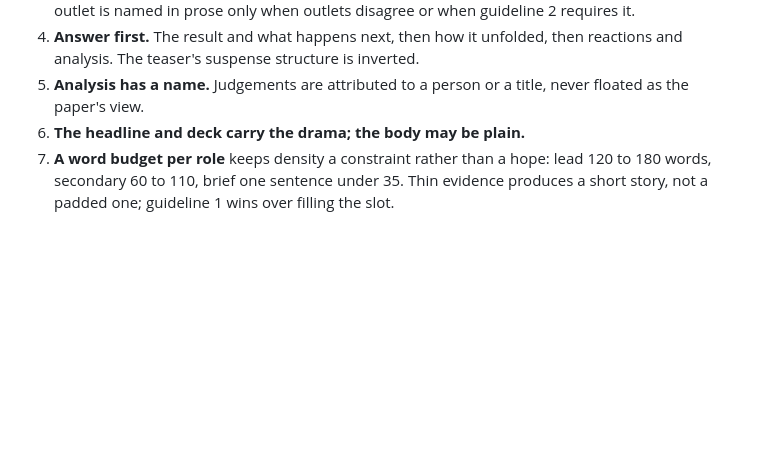
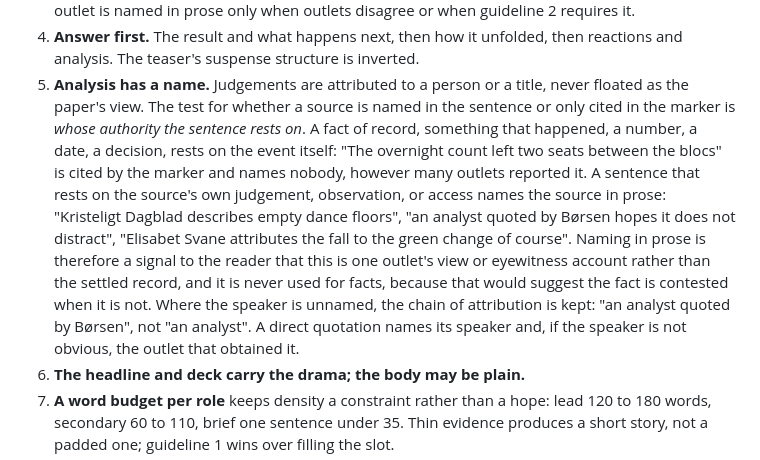
Before and after one commit to vyakimov/copenhagen-daily, a Markdown page: plans/news-editorial-architecture-plan.md, the part around the change. Rendered like a GitHub page; blank space fills up the shorter version.

Commit message:
Say when a source is named in prose and when the marker suffices
A sentence names its source when it rests on that source's judgement,
observation, or access; a fact of record is cited by the marker alone.
Naming in prose signals one outlet's view, so it is never used for
settled facts. Unnamed speakers keep the chain of attribution.

Co-Authored-By: Claude Fable 5.1 <noreply@anthropic.com>
Claude-Session: https://claude.ai/code/session_018aeYGXRhzJa1Ss6Nw4c32K

```diff
--- a/plans/news-editorial-architecture-plan.md
+++ b/plans/news-editorial-architecture-plan.md
@@ -221,6 +221,18 @@ weighs them, and the review step flags departures rather than rejecting them.
    The teaser's suspense structure is inverted.
 5. **Analysis has a name.** Judgements are attributed to a person or a title, never floated as the
    paper's view.
+   The test for whether a source is named in the sentence or only cited in the marker is *whose
+   authority the sentence rests on*. A fact of record, something that happened, a number, a date, a
+   decision, rests on the event itself: "The overnight count left two seats between the blocs" is
+   cited by the marker and names nobody, however many outlets reported it. A sentence that rests on
+   the source's own judgement, observation, or access names the source in prose: "Kristeligt Dagblad
+   describes empty dance floors", "an analyst quoted by Børsen hopes it does not distract", "Elisabet
+   Svane attributes the fall to the green change of course". Naming in prose is therefore a signal to
+   the reader that this is one outlet's view or eyewitness account rather than the settled record, and
+   it is never used for facts, because that would suggest the fact is contested when it is not. Where
+   the speaker is unnamed, the chain of attribution is kept: "an analyst quoted by Børsen", not "an
+   analyst". A direct quotation names its speaker and, if the speaker is not obvious, the outlet that
+   obtained it.
 6. **The headline and deck carry the drama; the body may be plain.**
 7. **A word budget per role** keeps density a constraint rather than a hope: lead 120 to 180 words,
    secondary 60 to 110, brief one sentence under 35. Thin evidence produces a short story, not a padded
```
Also changed, not shown: plans/decision-log.md (+4 -1 lines).
